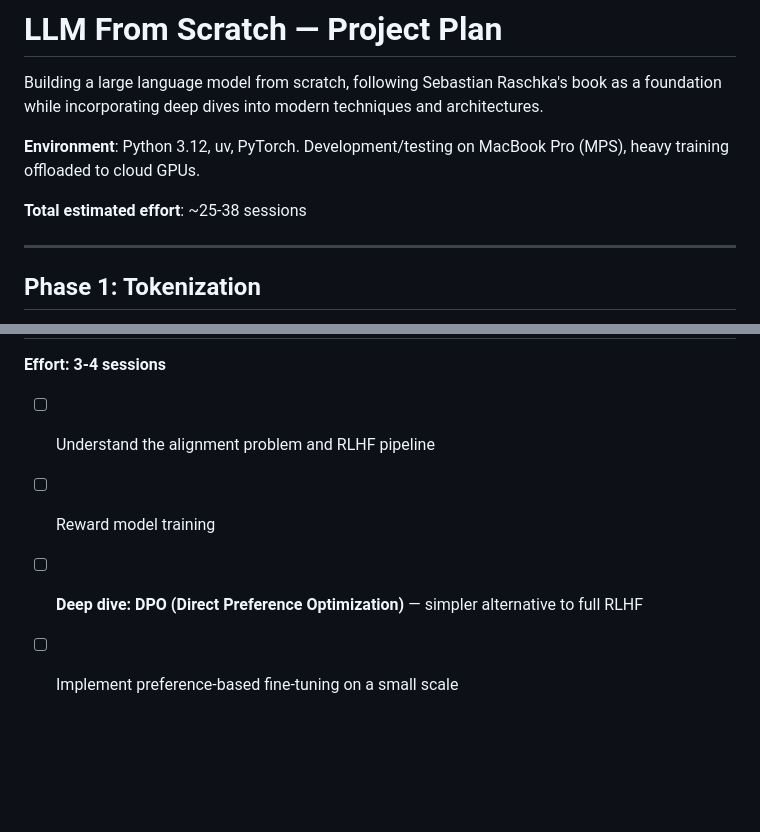
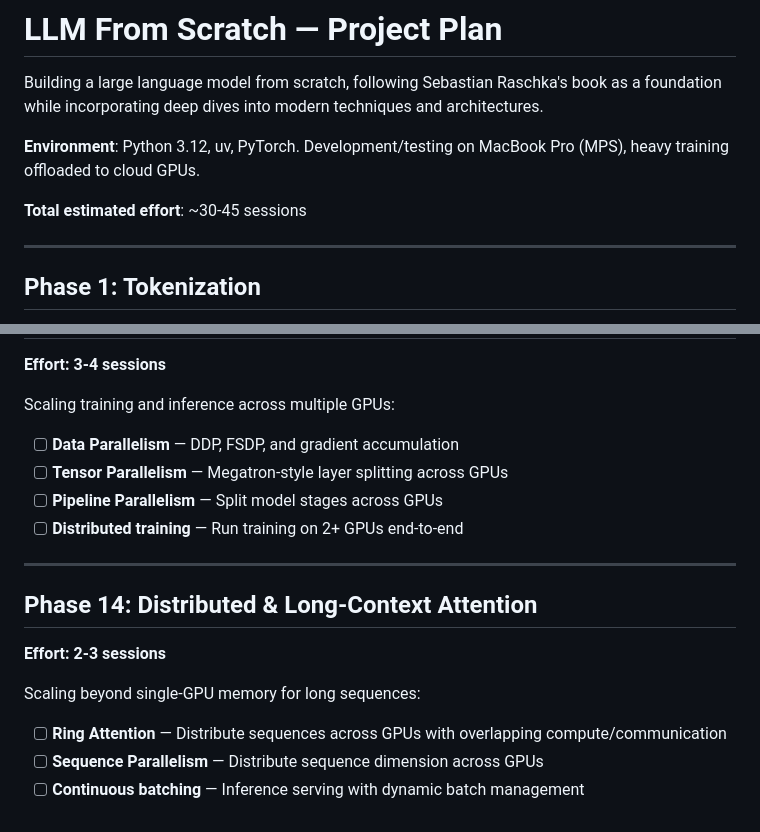
Before and after one commit to rafidka/llm-from-scratch, a Markdown page: PLAN.md, 2 parts joined by grey strips. Drawn GitHub-style; blank space fills up the shorter version.

```diff
--- a/PLAN.md
+++ b/PLAN.md
@@ -6,7 +6,7 @@ foundation while incorporating deep dives into modern techniques and architectur
 **Environment**: Python 3.12, uv, PyTorch. Development/testing on MacBook Pro (MPS),
 heavy training offloaded to cloud GPUs.
 
-**Total estimated effort**: ~25-38 sessions
+**Total estimated effort**: ~30-45 sessions
 
 ---
 
@@ -125,7 +178,21 @@ Evolving our GPT-2 toward a modern LLM (LLaMA-style):
 
 **Effort: 3-4 sessions**
 
-- [ ] Understand the alignment problem and RLHF pipeline
-- [ ] Reward model training
-- [ ] **Deep dive: DPO (Direct Preference Optimization)** — simpler alternative to full RLHF
-- [ ] Implement preference-based fine-tuning on a small scale
+Scaling training and inference across multiple GPUs:
+
+- [ ] **Data Parallelism** — DDP, FSDP, and gradient accumulation
+- [ ] **Tensor Parallelism** — Megatron-style layer splitting across GPUs
+- [ ] **Pipeline Parallelism** — Split model stages across GPUs
+- [ ] **Distributed training** — Run training on 2+ GPUs end-to-end
+
+---
+
+## Phase 14: Distributed & Long-Context Attention
+
+**Effort: 2-3 sessions**
+
+Scaling beyond single-GPU memory for long sequences:
+
+- [ ] **Ring Attention** — Distribute sequences across GPUs with overlapping compute/communication
+- [ ] **Sequence Parallelism** — Distribute sequence dimension across GPUs
+- [ ] **Continuous batching** — Inference serving with dynamic batch management
```
Also changed, not shown: other parts of PLAN.md (+61 -8 lines), PROGRESS.md (+7 -3 lines).
